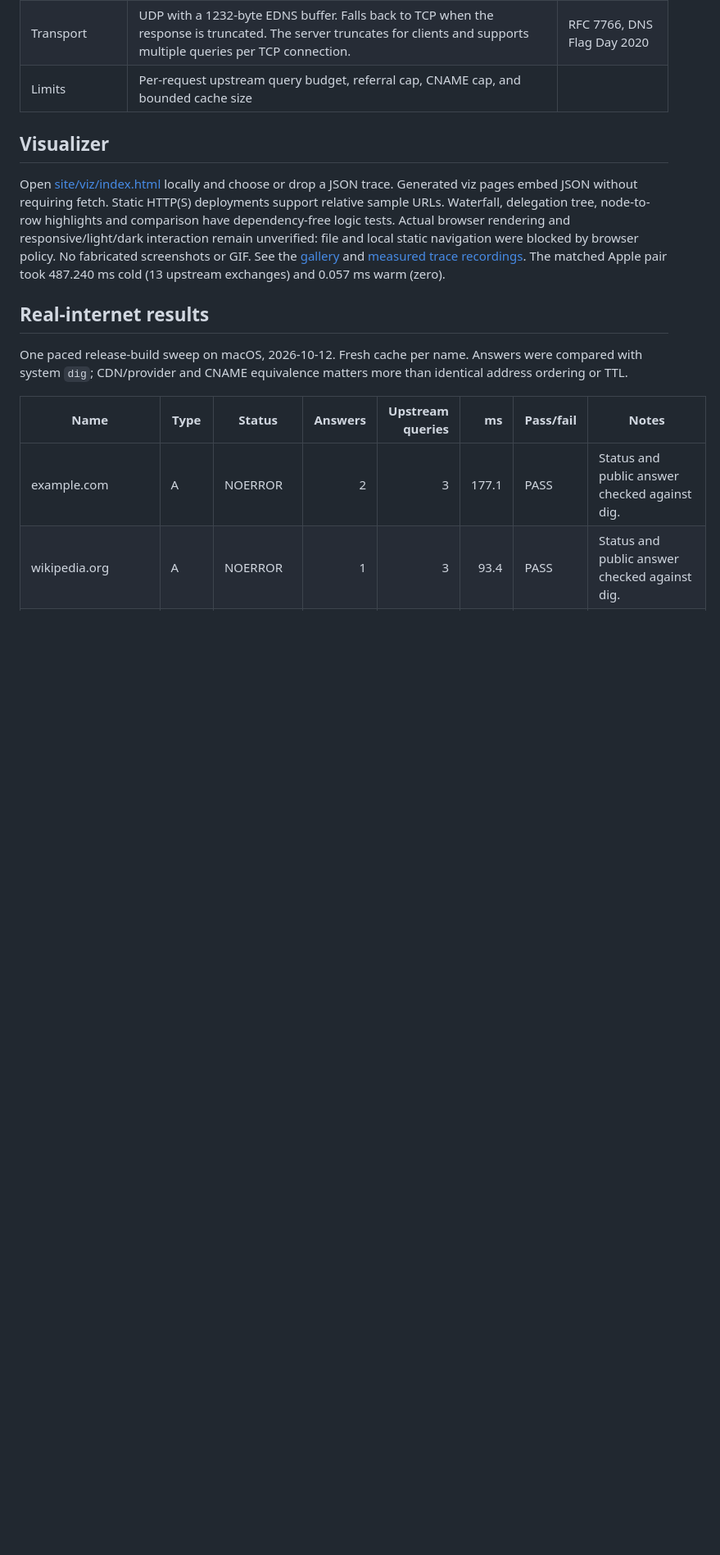
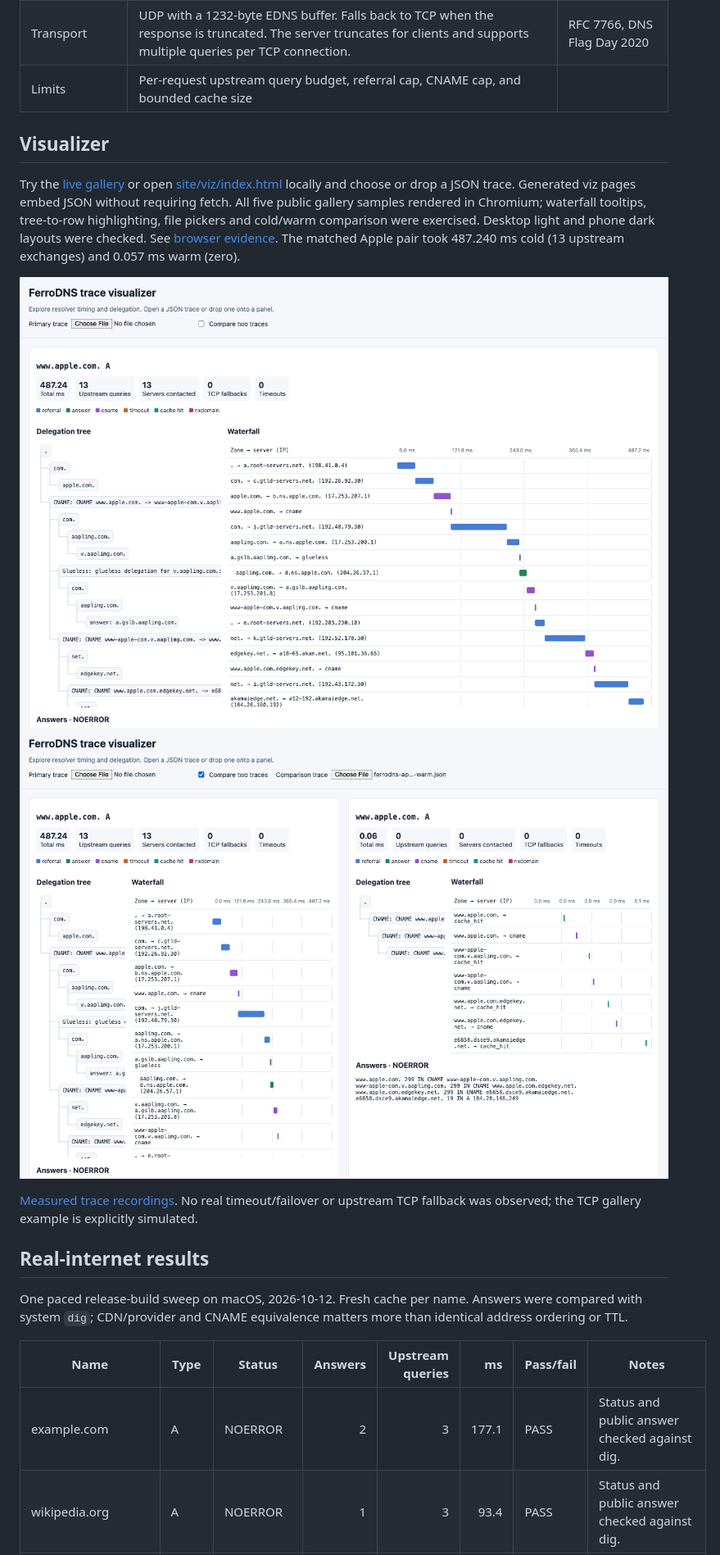
Before and after one commit to tczartoryski/ferrodns, a Markdown page: README.md, the part around the change printed below. Shown: that part at 82% size. Rendered like a GitHub page; pictures changed too: docs/img/cold-vs-warm.png (added), docs/img/waterfall.png (added); blank space fills up the shorter version.

Commit message:
Publish genuine browser proof and live demo assets

```diff
--- a/README.md
+++ b/README.md
@@ -62,13 +64,19 @@ this run tested stable 1.99.0, not the minimum supported version.
 
 ## Visualizer
 
-Open [site/viz/index.html](site/viz/index.html) locally and choose or drop a JSON
-trace. Generated viz pages embed JSON without requiring fetch. Static HTTP(S)
-deployments support relative sample URLs. Waterfall, delegation tree, node-to-row
-highlights and comparison have dependency-free logic tests. Actual browser
-rendering and responsive/light/dark interaction remain unverified: file and
-local static navigation were blocked by browser policy. No fabricated screenshots
-or GIF. See the [gallery](site/gallery/index.html) and [measured trace recordings](docs/trace-recordings.md). The matched Apple pair took 487.240 ms cold (13 upstream exchanges) and 0.057 ms warm (zero).
+Try the [live gallery](https://tczartoryski.github.io/ferrodns/gallery/) or open
+[site/viz/index.html](site/viz/index.html) locally and choose or drop a JSON trace.
+Generated viz pages embed JSON without requiring fetch. All five public gallery
+samples rendered in Chromium; waterfall tooltips, tree-to-row highlighting, file
+pickers and cold/warm comparison were exercised. Desktop light and phone dark
+layouts were checked. See [browser evidence](docs/browser-verification.md).
+The matched Apple pair took 487.240 ms cold (13 upstream exchanges) and 0.057 ms warm (zero).
+
+![Apple cold lookup waterfall](docs/img/waterfall.png)
+![Cold and warm comparison](docs/img/cold-vs-warm.png)
+
+[Measured trace recordings](docs/trace-recordings.md). No real timeout/failover or
+upstream TCP fallback was observed; the TCP gallery example is explicitly simulated.
 
 ## Real-internet results
 
```
Also changed, not shown: other parts of README.md (+6 -4 lines), docs/browser-verification.md (added, +22 -0 lines), docs/img/demo.gif (added), docs/img/social-preview.png (added), site/assets/demo.gif (added), 3 other files.
